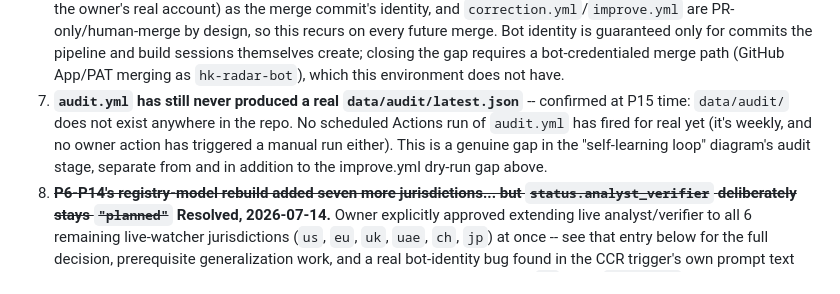
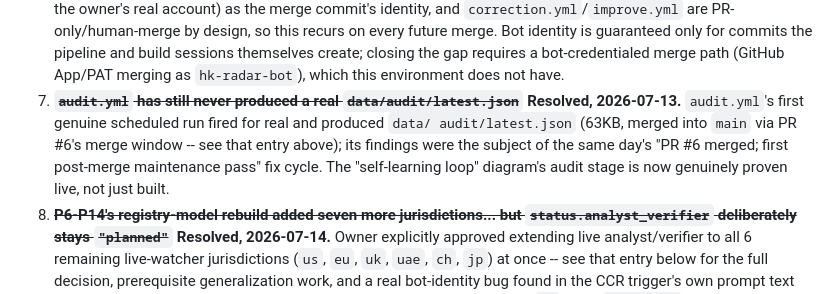
Before and after one commit to 0xfanbase/DA-Radar, a Markdown page: PROGRESS.md, the part around the change. Drawn GitHub-style.

Commit message:
Mark audit.yml punch-list item resolved
data/audit/latest.json has existed since PR #6's merge window (audit.yml's
first genuine scheduled run); the punch list still said it had never
fired. Updated to match reality.

Co-Authored-By: Claude Sonnet 5 <noreply@anthropic.com>
Claude-Session: https://claude.ai/code/session_01Usyzc6iDZJjSegrDhi2kf3

```diff
--- a/PROGRESS.md
+++ b/PROGRESS.md
@@ -155,11 +155,12 @@ Consolidated here so nothing sits scattered across log entries.
    so this recurs on every future merge. Bot identity is guaranteed only for commits the pipeline
    and build sessions themselves create; closing the gap requires a bot-credentialed merge path
    (GitHub App/PAT merging as `hk-radar-bot`), which this environment does not have.
-7. **`audit.yml` has still never produced a real `data/audit/latest.json`** -- confirmed at P15 time:
-   `data/audit/` does not exist anywhere in the repo. No scheduled Actions run of `audit.yml` has
-   fired for real yet (it's weekly, and no owner action has triggered a manual run either). This is
-   a genuine gap in the "self-learning loop" diagram's audit stage, separate from and in addition to
-   the improve.yml dry-run gap above.
+7. ~~**`audit.yml` has still never produced a real `data/audit/latest.json`**~~ **Resolved,
+   2026-07-13.** `audit.yml`'s first genuine scheduled run fired for real and produced `data/
+   audit/latest.json` (63KB, merged into `main` via PR #6's merge window -- see that entry above);
+   its findings were the subject of the same day's "PR #6 merged; first post-merge maintenance
+   pass" fix cycle. The "self-learning loop" diagram's audit stage is now genuinely proven live,
+   not just built.
 8. ~~**P6-P14's registry-model rebuild added seven more jurisdictions... but `status.analyst_verifier`
    deliberately stays `"planned"`**~~ **Resolved, 2026-07-14.** Owner explicitly approved extending
    live analyst/verifier to all 6 remaining live-watcher jurisdictions (`us`, `eu`, `uk`, `uae`,
```
